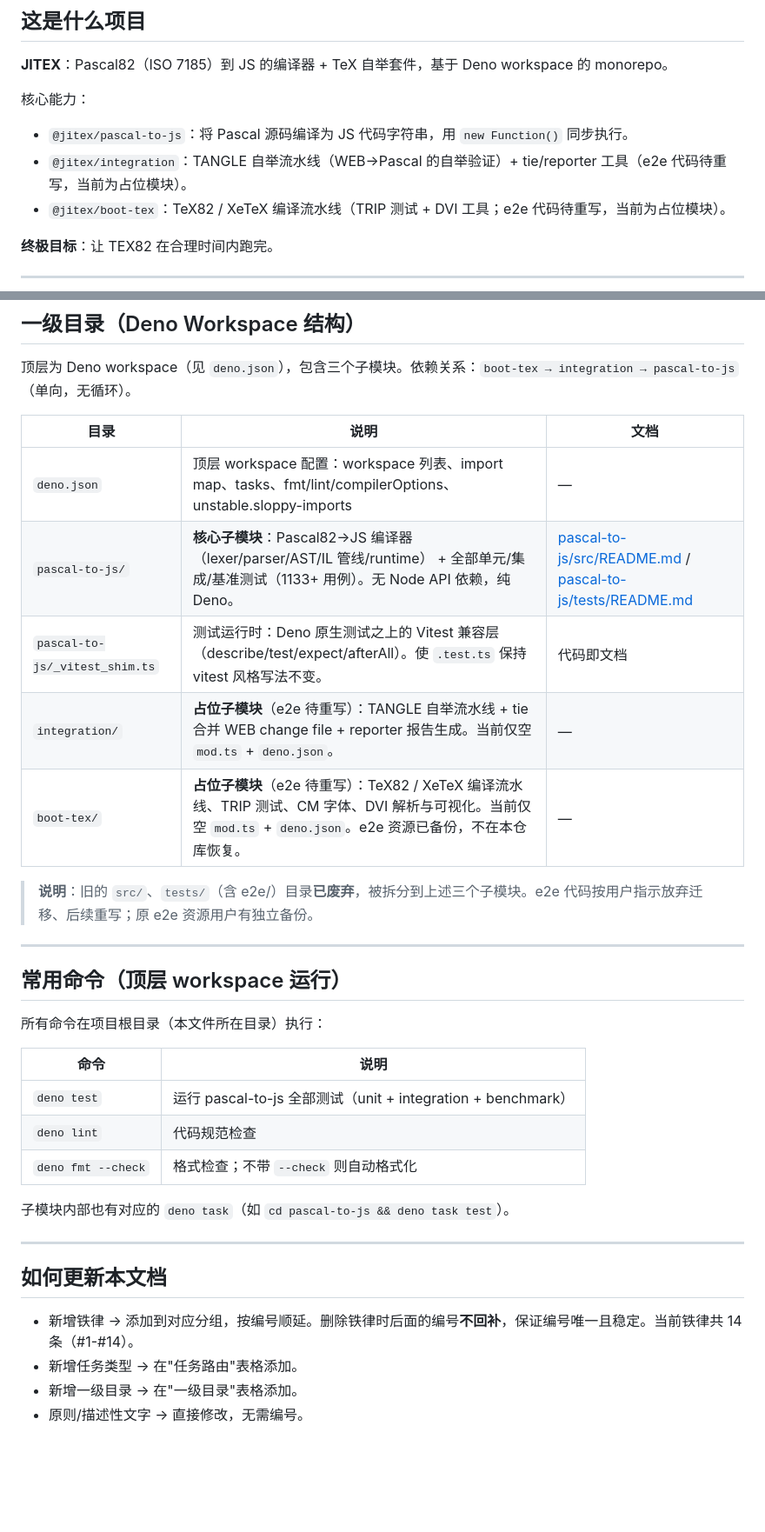
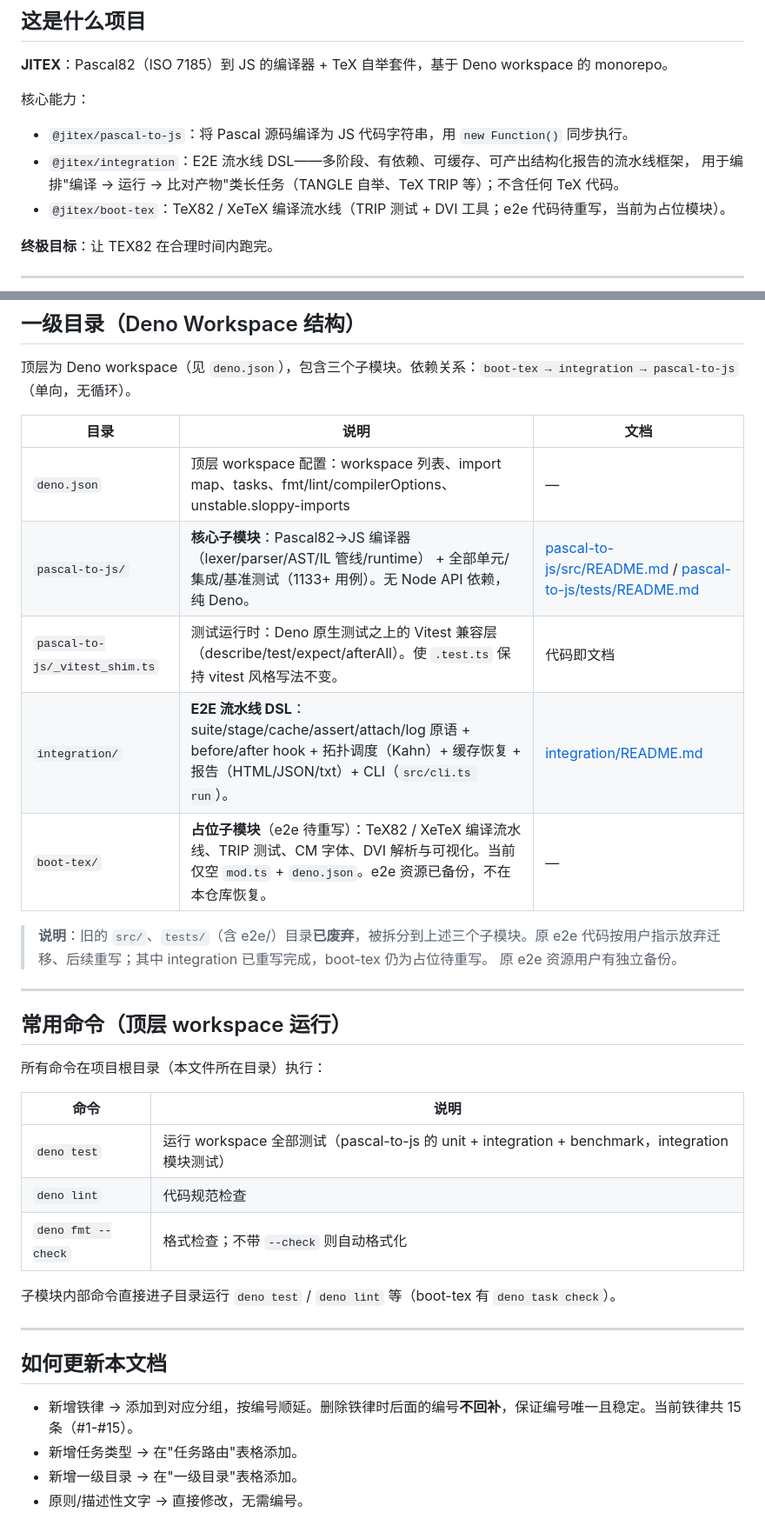
Before and after one commit to ilhikki/jitex, a Markdown page: AGENTS.md, 2 parts joined by grey strips. Shown at 87% size. Rendered like a GitHub page; blank space fills up the shorter version.

Commit message:
docs: integration 已完成，更新 AGENTS.md 状态（占位→完成）并修正过期命令引用

```diff
--- a/AGENTS.md
+++ b/AGENTS.md
@@ -9,8 +9,8 @@
 核心能力：
 
 - `@jitex/pascal-to-js`：将 Pascal 源码编译为 JS 代码字符串，用 `new Function()` 同步执行。
-- `@jitex/integration`：TANGLE 自举流水线（WEB→Pascal 的自举验证）+ tie/reporter 工具（e2e
-  代码待重写，当前为占位模块）。
+- `@jitex/integration`：E2E 流水线 DSL——多阶段、有依赖、可缓存、可产出结构化报告的流水线框架， 用于编排"编译 → 运行 →
+  比对产物"类长任务（TANGLE 自举、TeX TRIP 等）；不含任何 TeX 代码。
 - `@jitex/boot-tex`：TeX82 / XeTeX 编译流水线（TRIP 测试 + DVI 工具；e2e 代码待重写，当前为占位模块）。
 
 **终极目标**：让 TEX82 在合理时间内跑完。
@@ -72,16 +72,16 @@
 顶层为 Deno workspace（见
 `deno.json`），包含三个子模块。依赖关系：`boot-tex → integration → pascal-to-js`（单向，无循环）。
 
-| 目录                           | 说明                                                                                                                                                            | 文档                                                                                                                    |
-| ------------------------------ | --------------------------------------------------------------------------------------------------------------------------------------------------------------- | ----------------------------------------------------------------------------------------------------------------------- |
-| `deno.json`                    | 顶层 workspace 配置：workspace 列表、import map、tasks、fmt/lint/compilerOptions、unstable.sloppy-imports                                                       | —                                                                                                                       |
-| `pascal-to-js/`                | **核心子模块**：Pascal82→JS 编译器（lexer/parser/AST/IL 管线/runtime） + 全部单元/集成/基准测试（1133+ 用例）。无 Node API 依赖，纯 Deno。                      | [pascal-to-js/src/README.md](pascal-to-js/src/README.md) / [pascal-to-js/tests/README.md](pascal-to-js/tests/README.md) |
-| `pascal-to-js/_vitest_shim.ts` | 测试运行时：Deno 原生测试之上的 Vitest 兼容层（describe/test/expect/afterAll）。使 `.test.ts` 保持 vitest 风格写法不变。                                        | 代码即文档                                                                                                              |
-| `integration/`                 | **占位子模块**（e2e 待重写）：TANGLE 自举流水线 + tie 合并 WEB change file + reporter 报告生成。当前仅空 `mod.ts` + `deno.json`。                               | —                                                                                                                       |
-| `boot-tex/`                    | **占位子模块**（e2e 待重写）：TeX82 / XeTeX 编译流水线、TRIP 测试、CM 字体、DVI 解析与可视化。当前仅空 `mod.ts` + `deno.json`。e2e 资源已备份，不在本仓库恢复。 | —                                                                                                                       |
+| 目录                           | 说明                                                                                                                                                             | 文档                                                                                                                    |
+| ------------------------------ | ---------------------------------------------------------------------------------------------------------------------------------------------------------------- | ----------------------------------------------------------------------------------------------------------------------- |
+| `deno.json`                    | 顶层 workspace 配置：workspace 列表、import map、tasks、fmt/lint/compilerOptions、unstable.sloppy-imports                                                        | —                                                                                                                       |
+| `pascal-to-js/`                | **核心子模块**：Pascal82→JS 编译器（lexer/parser/AST/IL 管线/runtime） + 全部单元/集成/基准测试（1133+ 用例）。无 Node API 依赖，纯 Deno。                       | [pascal-to-js/src/README.md](pascal-to-js/src/README.md) / [pascal-to-js/tests/README.md](pascal-to-js/tests/README.md) |
+| `pascal-to-js/_vitest_shim.ts` | 测试运行时：Deno 原生测试之上的 Vitest 兼容层（describe/test/expect/afterAll）。使 `.test.ts` 保持 vitest 风格写法不变。                                         | 代码即文档                                                                                                              |
+| `integration/`                 | **E2E 流水线 DSL**：suite/stage/cache/assert/attach/log 原语 + before/after hook + 拓扑调度（Kahn）+ 缓存恢复 + 报告（HTML/JSON/txt）+ CLI（`src/cli.ts run`）。 | [integration/README.md](integration/README.md)                                                                          |
+| `boot-tex/`                    | **占位子模块**（e2e 待重写）：TeX82 / XeTeX 编译流水线、TRIP 测试、CM 字体、DVI 解析与可视化。当前仅空 `mod.ts` + `deno.json`。e2e 资源已备份，不在本仓库恢复。  | —                                                                                                                       |
 
-> **说明**：旧的 `src/`、`tests/`（含 e2e/）目录**已废弃**，被拆分到上述三个子模块。e2e
-> 代码按用户指示放弃迁移、后续重写；原 e2e 资源用户有独立备份。
+> **说明**：旧的 `src/`、`tests/`（含 e2e/）目录**已废弃**，被拆分到上述三个子模块。原 e2e
+> 代码按用户指示放弃迁移、后续重写；其中 integration 已重写完成，boot-tex 仍为占位待重写。 原 e2e 资源用户有独立备份。
 
 ---
 
@@ -89,20 +89,20 @@
 
 所有命令在项目根目录（本文件所在目录）执行：
 
-| 命令               | 说明                                                         |
-| ------------------ | ------------------------------------------------------------ |
-| `deno test`        | 运行 pascal-to-js 全部测试（unit + integration + benchmark） |
-| `deno lint`        | 代码规范检查                                                 |
-| `deno fmt --check` | 格式检查；不带 `--check` 则自动格式化                        |
+| 命令               | 说明                                                                                            |
+| ------------------ | ----------------------------------------------------------------------------------------------- |
+| `deno test`        | 运行 workspace 全部测试（pascal-to-js 的 unit + integration + benchmark，integration 模块测试） |
+| `deno lint`        | 代码规范检查                                                                                    |
+| `deno fmt --check` | 格式检查；不带 `--check` 则自动格式化                                                           |
 
-子模块内部也有对应的 `deno task`（如 `cd pascal-to-js && deno task test`）。
+子模块内部命令直接进子目录运行 `deno test` / `deno lint` 等（boot-tex 有 `deno task check`）。
 
 ---
 
 ## 如何更新本文档
 
-- 新增铁律 → 添加到对应分组，按编号顺延。删除铁律时后面的编号**不回补**，保证编号唯一且稳定。当前铁律共 14
-  条（#1-#14）。
+- 新增铁律 → 添加到对应分组，按编号顺延。删除铁律时后面的编号**不回补**，保证编号唯一且稳定。当前铁律共 15
+  条（#1-#15）。
 - 新增任务类型 → 在"任务路由"表格添加。
 - 新增一级目录 → 在"一级目录"表格添加。
 - 原则/描述性文字 → 直接修改，无需编号。
```
Also changed, not shown: other parts of AGENTS.md (+2 -2 lines).
